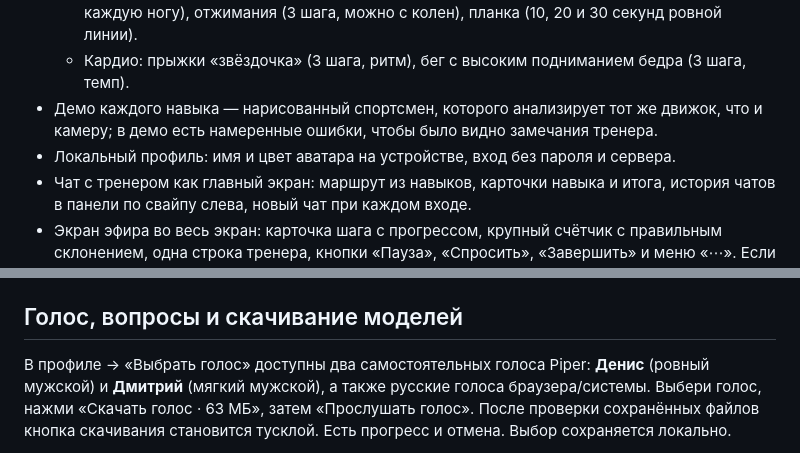
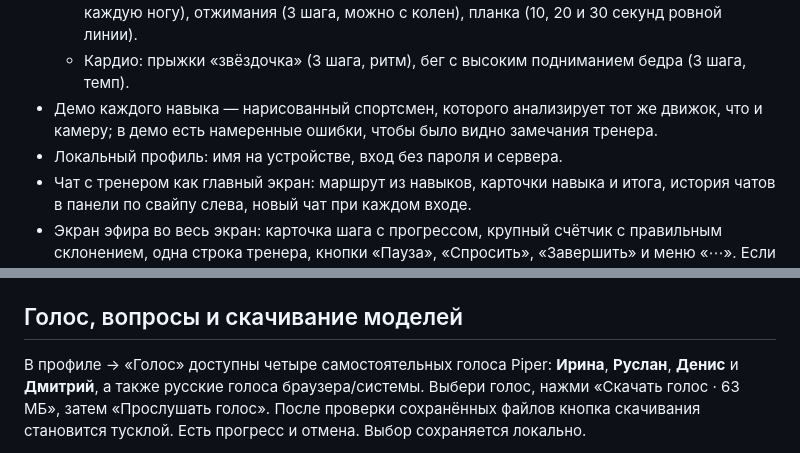
Before and after one commit to Raistaid/AI-Coach, a Markdown page: README.md, 2 parts joined by grey strips. Rendered like a GitHub page.

```diff
--- a/README.md
+++ b/README.md
@@ -64,7 +76,7 @@
   - Сила: приседания (3 шага, последний — 8 чистых повторов), выпады (3 шага, по два на каждую ногу), отжимания (3 шага, можно с колен), планка (10, 20 и 30 секунд ровной линии).
   - Кардио: прыжки «звёздочка» (3 шага, ритм), бег с высоким подниманием бедра (3 шага, темп).
 - Демо каждого навыка — нарисованный спортсмен, которого анализирует тот же движок, что и камеру; в демо есть намеренные ошибки, чтобы было видно замечания тренера.
-- Локальный профиль: имя и цвет аватара на устройстве, вход без пароля и сервера.
+- Локальный профиль: имя на устройстве, вход без пароля и сервера.
 - Чат с тренером как главный экран: маршрут из навыков, карточки навыка и итога, история чатов в панели по свайпу слева, новый чат при каждом входе.
 - Экран эфира во весь экран: карточка шага с прогрессом, крупный счётчик с правильным склонением, одна строка тренера, кнопки «Пауза», «Спросить», «Завершить» и меню «⋯». Если человек не в кадре, появляется пунктирная рамка с подсказкой.
 - Светлая и тёмная тема в цветах Facebook: синий акцент, мягкий серый фон, скруглённые карточки; нижние вкладки с подписями: чат, навыки, эфир, прогресс, профиль.
@@ -146,8 +158,8 @@ docs/                       промпт проекта, план приёмки
 
 ## Голос, вопросы и скачивание моделей
 
-В профиле → «Выбрать голос» доступны два самостоятельных голоса Piper:
-**Денис** (ровный мужской) и **Дмитрий** (мягкий мужской), а также русские
+В профиле → «Голос» доступны четыре самостоятельных голоса Piper:
+**Ирина**, **Руслан**, **Денис** и **Дмитрий**, а также русские
 голоса браузера/системы. Выбери голос, нажми «Скачать голос · 63 МБ», затем
 «Прослушать голос». После проверки сохранённых файлов кнопка скачивания
 становится тусклой. Есть прогресс и отмена. Выбор сохраняется локально.
```
Also changed, not shown: other parts of README.md (+13 -1 lines), docs/AI_STRATEGY.md (+8 -0 lines), docs/screenshots/chat.png (added), docs/screenshots/exercise.png (added), docs/screenshots/profile.png (added), docs/screenshots/skills.png (added).
